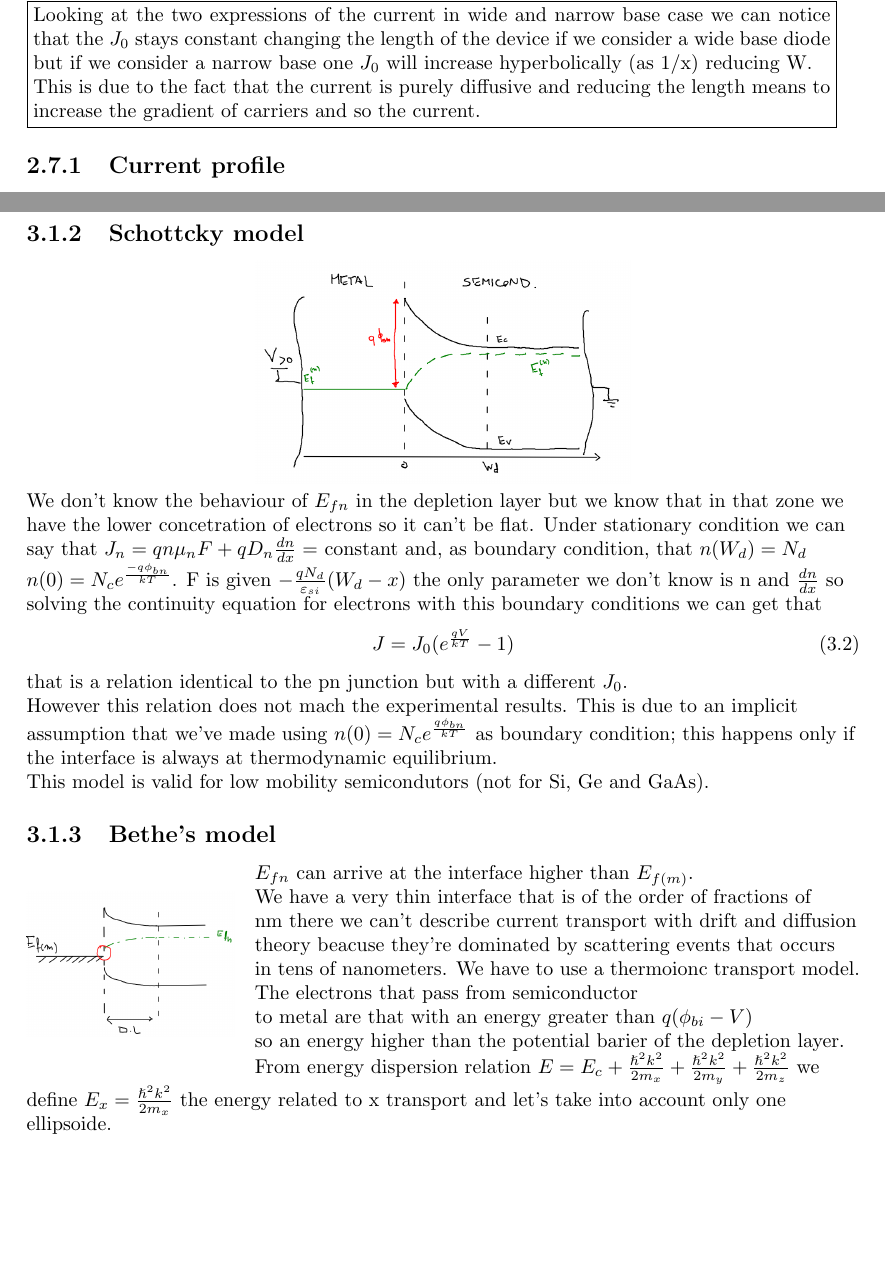
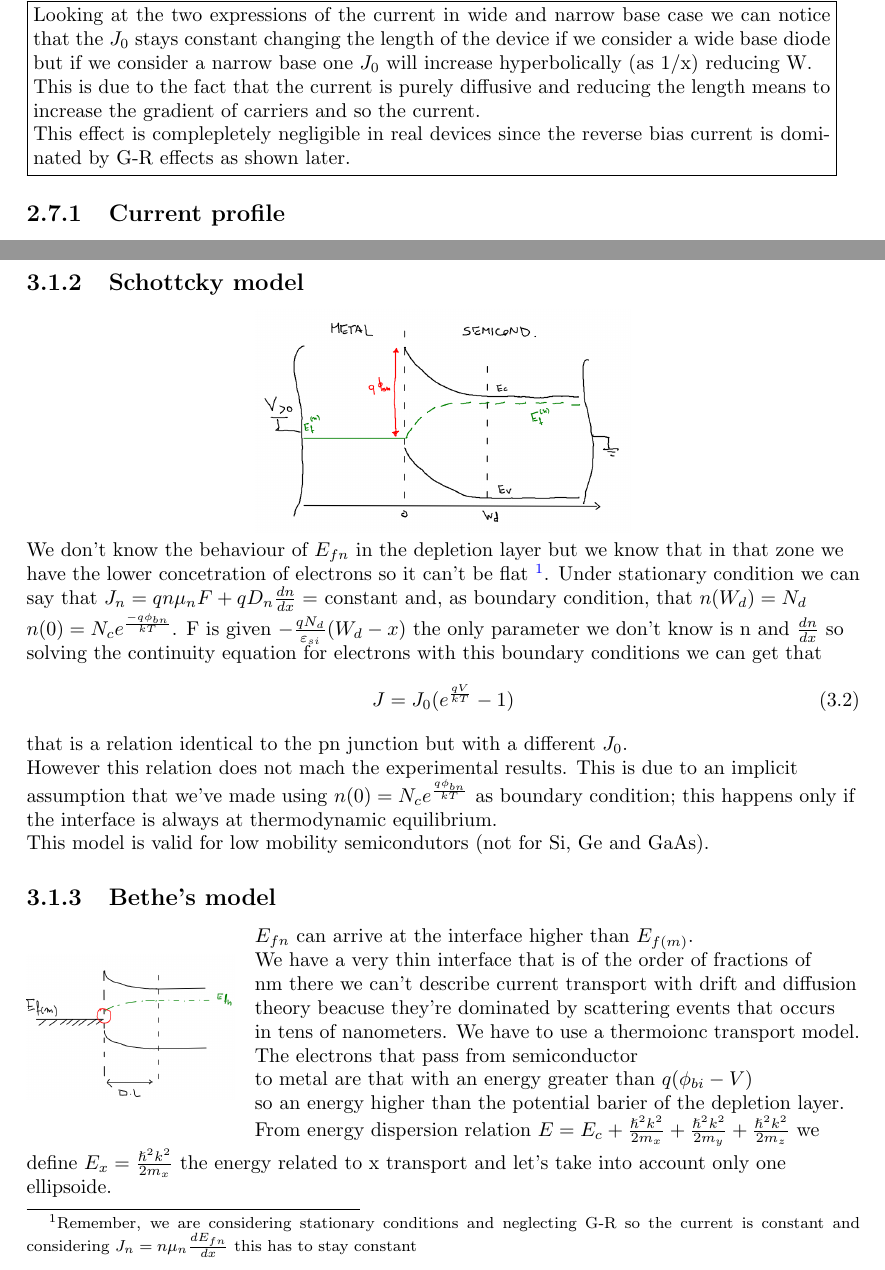
Before and after one commit to matteobaldo/Electorn_Devices, a LaTeX thesis (ED.tex, which reads Chapter2.tex, Chapter3.tex): two parts of pages 23 and 32 of 102, joined at a grey line, cut so that both start at the same text, the shorter picture padded with empty space. Compiled offline with pdfLaTeX.

Commit message:
ch3: correction and add on shottcky model

```diff
--- a/Chapter2.tex
+++ b/Chapter2.tex
@@ -238,7 +238,8 @@ Increasing the negative voltage applied we increase the depletion layer reducing
 \raggedleft
 \fbox{\begin{minipage}{40em}
 Looking at the two expressions of the current in wide and narrow base case we can notice that the $J_0$ stays constant changing the length of the device if we consider a wide base diode but if we consider a narrow base one $J_0$ will increase hyperbolically (as 1/x) reducing W.\\
-This is due to the fact that the current is purely diffusive and reducing the length means to increase the gradient of carriers and so the current.
+This is due to the fact that the current is purely diffusive and reducing the length means to increase the gradient of carriers and so the current.\\
+This effect is complepletely negligible in real devices since the reverse bias current is dominated by G-R effects as shown later.
 \end{minipage}}
 \raggedright
 
--- a/Chapter3.tex
+++ b/Chapter3.tex
@@ -52,7 +52,7 @@ Metal-semiconductor junction is a majority carrier device we won't deal with min
 \includegraphics[width=0.45\textwidth]{shk.png}\\
 \raggedright
 
-We don't know the behaviour of $E_{fn}$ in the depletion layer but we know that in that zone we have the lower concetration of electrons so it can't be flat. Under stationary condition we can say that $ J_n=qn\mu_nF+qD_n \frac{dn}{dx}=$ constant and, as boundary condition, that $n(W_d)=N_d$ $n(0)=N_ce^{\frac{-q\phi_{bn}}{kT}}$. F is given $-\frac{qN_d}{\varepsilon_{si}}(W_d-x)$ the only parameter we don't know is n and $\frac{dn}{dx}$ so solving the continuity equation for electrons with this boundary conditions we can get that
+We don't know the behaviour of $E_{fn}$ in the depletion layer but we know that in that zone we have the lower concetration of electrons so it can't be flat \footnote{Remember, we are considering stationary conditions and neglecting G-R so the current is constant and considering $J_n=n\mu_n\frac{dE_{fn}}{dx}$ this has to stay constant}. Under stationary condition we can say that $ J_n=qn\mu_nF+qD_n \frac{dn}{dx}=$ constant and, as boundary condition, that $n(W_d)=N_d$ $n(0)=N_ce^{\frac{-q\phi_{bn}}{kT}}$. F is given $-\frac{qN_d}{\varepsilon_{si}}(W_d-x)$ the only parameter we don't know is n and $\frac{dn}{dx}$ so solving the continuity equation for electrons with this boundary conditions we can get that
 \begin{equation}
 J=J_0(e^{\frac{qV}{kT}}-1)
 \end{equation}
```
Also changed, not shown: 4 other files.
